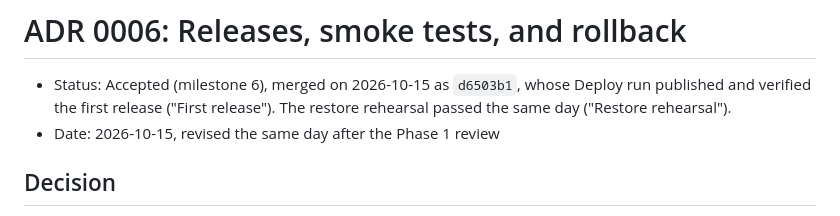
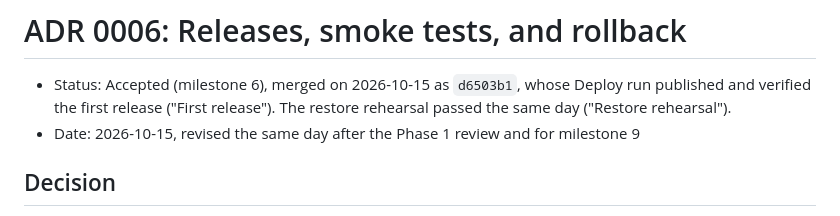
Before and after one commit to zachdavids/zachverse, a Markdown page: docs/adr/0006-releases-smoke-tests-and-rollback.md, the part around the change. Rendered like a GitHub page.

Commit message:
Date ADR 0006's milestone 9 revision
The date line now names the DNS-rollback row's change for milestone 9,
beside the Phase 1 review's revision that main brought in.

Co-Authored-By: Claude Opus 5.5 <noreply@anthropic.com>
Claude-Session: https://claude.ai/code/session_0137q6CLU6jAn5gpqWAyBr4F

```diff
--- a/docs/adr/0006-releases-smoke-tests-and-rollback.md
+++ b/docs/adr/0006-releases-smoke-tests-and-rollback.md
@@ -1,7 +1,7 @@
 # ADR 0006: Releases, smoke tests, and rollback
 
 - Status: Accepted (milestone 6), merged on 2026-10-15 as `d6503b1`, whose Deploy run published and verified the first release ("First release"). The restore rehearsal passed the same day ("Restore rehearsal").
-- Date: 2026-10-15, revised the same day after the Phase 1 review
+- Date: 2026-10-15, revised the same day after the Phase 1 review and for milestone 9
 
 ## Decision
 
```
